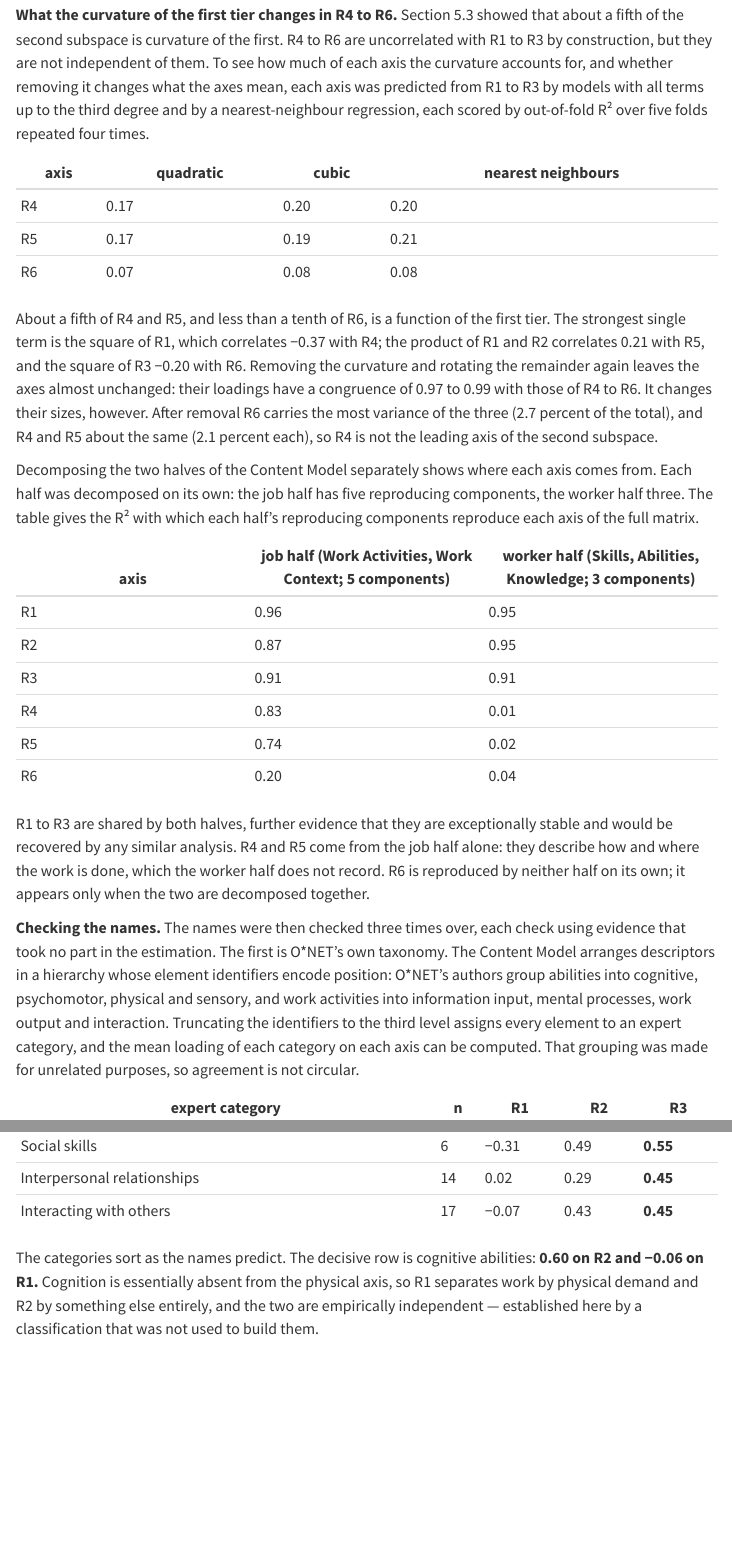
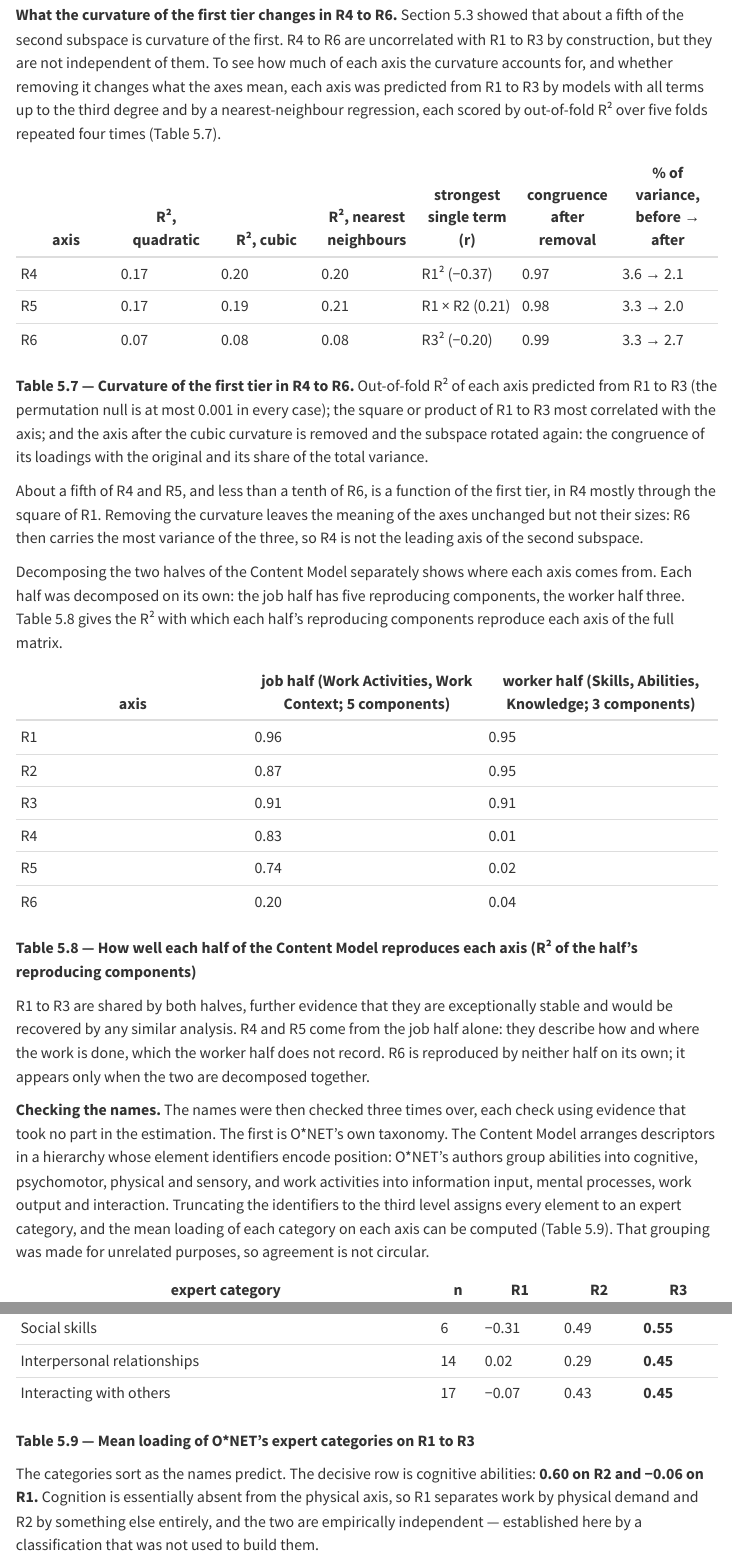
Before and after one commit to AliceBobCharlie/AI_and_employment, a Quarto document (paper_draft.qmd): the page in a window 1100 px wide, from 9210 px down, and a second part further down, joined at a grey line. Rendered offline with R 4.5, knitr and Pandoc in place of Quarto, with nearby package versions; menus at the side of the page are left out.

Commit message:
updated the format of tables

```diff
--- a/_quarto.yml
+++ b/_quarto.yml
@@ -24,6 +24,9 @@ format:
     toc-title: Contents
     anchor-sections: true
     link-external-icon: false
+    # Tables: the numbered caption above the table, any note below it in a
+    # .table-note block.
+    tbl-cap-location: top
     grid:
       sidebar-width: 240px
       body-width: 800px
@@ -40,3 +43,7 @@ format:
                 integrity="sha384-AFNp2MtSm5/oZbEs/J19F/Ah57MEiVsoed8nE3fq2Wnccdl1u/EkyJ9XKKU8rt7+"
                 crossorigin="anonymous"></script>
         <script src="figures.js"></script>
+
+# "Table 5 — Title" rather than Quarto's default "Table 5: Title".
+crossref:
+  title-delim: " —"
--- a/paper_draft.qmd
+++ b/paper_draft.qmd
@@ -1178,28 +1178,32 @@ independent of them. To see how much of each axis the curvature accounts for,
 and whether removing it changes what the axes mean, each axis was predicted
 from R1 to R3 by models with all terms up to the third degree and by a
 nearest-neighbour regression, each scored by out-of-fold R² over five folds
-repeated four times.
-
-| axis | quadratic | cubic | nearest neighbours |
-|---|---|---|---|
-| R4 | 0.17 | 0.20 | 0.20 |
-| R5 | 0.17 | 0.19 | 0.21 |
-| R6 | 0.07 | 0.08 | 0.08 |
+repeated four times (Table 5.7).
+
+| axis | R², quadratic | R², cubic | R², nearest neighbours | strongest single term (r) | congruence after removal | % of variance, before → after |
+|---|---|---|---|---|---|---|
+| R4 | 0.17 | 0.20 | 0.20 | R1² (−0.37) | 0.97 | 3.6 → 2.1 |
+| R5 | 0.17 | 0.19 | 0.21 | R1 × R2 (0.21) | 0.98 | 3.3 → 2.0 |
+| R6 | 0.07 | 0.08 | 0.08 | R3² (−0.20) | 0.99 | 3.3 → 2.7 |
+
+**Table 5.7 — Curvature of the first tier in R4 to R6.** Out-of-fold R² of each
+axis predicted from R1 to R3 (the permutation null is at most 0.001 in every
+case); the square or product of R1 to R3 most correlated with the axis; and the
+axis after the cubic curvature is removed and the subspace rotated again: the
+congruence of its loadings with the original and its share of the total
+variance.
 
 About a fifth of R4 and R5, and less than a tenth of R6, is a function of the
-first tier. The strongest single term is the square of R1, which correlates
-−0.37 with R4; the product of R1 and R2 correlates 0.21 with R5, and the square
-of R3 −0.20 with R6. Removing the curvature and rotating the remainder again
-leaves the axes almost unchanged: their loadings have a congruence of 0.97 to
-0.99 with those of R4 to R6. It changes their sizes, however. After removal R6
-carries the most variance of the three (2.7 percent of the total), and R4 and
-R5 about the same (2.1 percent each), so R4 is not the leading axis of the
-second subspace.
+first tier, in R4 mostly through the square of R1. Removing the curvature
+leaves the meaning of the axes unchanged but not their sizes: R6 then carries
+the most variance of the three, so R4 is not the leading axis of the second
+subspace.
 
 Decomposing the two halves of the Content Model separately shows where each
 axis comes from. Each half was decomposed on its own: the job half has five
-reproducing components, the worker half three. The table gives the R² with which each
-half's reproducing components reproduce each axis of the full matrix.
+reproducing components, the worker half three. Table 5.8 gives the R² with
+which each half's reproducing components reproduce each axis of the full
+matrix.
 
 | axis | job half (Work Activities, Work Context; 5 components) | worker half (Skills, Abilities, Knowledge; 3 components) |
 |---|---|---|
@@ -1210,6 +1214,9 @@ half's reproducing components reproduce each axis of the full matrix.
 | R5 | 0.74 | 0.02 |
 | R6 | 0.20 | 0.04 |
 
+**Table 5.8 — How well each half of the Content Model reproduces each axis (R²
+of the half's reproducing components)**
+
 R1 to R3 are shared by both halves, further evidence that they are
 exceptionally stable and would be recovered by any similar analysis. R4 and R5
 come from the job half alone:
@@ -1226,7 +1233,8 @@ hierarchy whose element identifiers encode position: O\*NET's authors group
 abilities into cognitive, psychomotor, physical and sensory, and work activities
 into information input, mental processes, work output and interaction. Truncating
 the identifiers to the third level assigns every element to an expert category,
-and the mean loading of each category on each axis can be computed. That
+and the mean loading of each category on each axis can be computed
+(Table 5.9). That
 grouping was made for unrelated purposes, so agreement is not circular.
 
 | expert category | n | R1 | R2 | R3 |
@@ -1246,6 +1254,8 @@ grouping was made for unrelated purposes, so agreement is not circular.
 | Social skills | 6 | −0.31 | 0.49 | **0.55** |
 | Interpersonal relationships | 14 | 0.02 | 0.29 | **0.45** |
 | Interacting with others | 17 | −0.07 | 0.43 | **0.45** |
+
+**Table 5.9 — Mean loading of O\*NET's expert categories on R1 to R3**
 
 The categories sort as the names predict. The decisive row is cognitive
 abilities: **0.60 on R2 and −0.06 on R1.** Cognition is essentially absent from
```
Also changed, not shown: theme.scss (+25 -0 lines), paper_draft.qmd (54 more changed lines).
